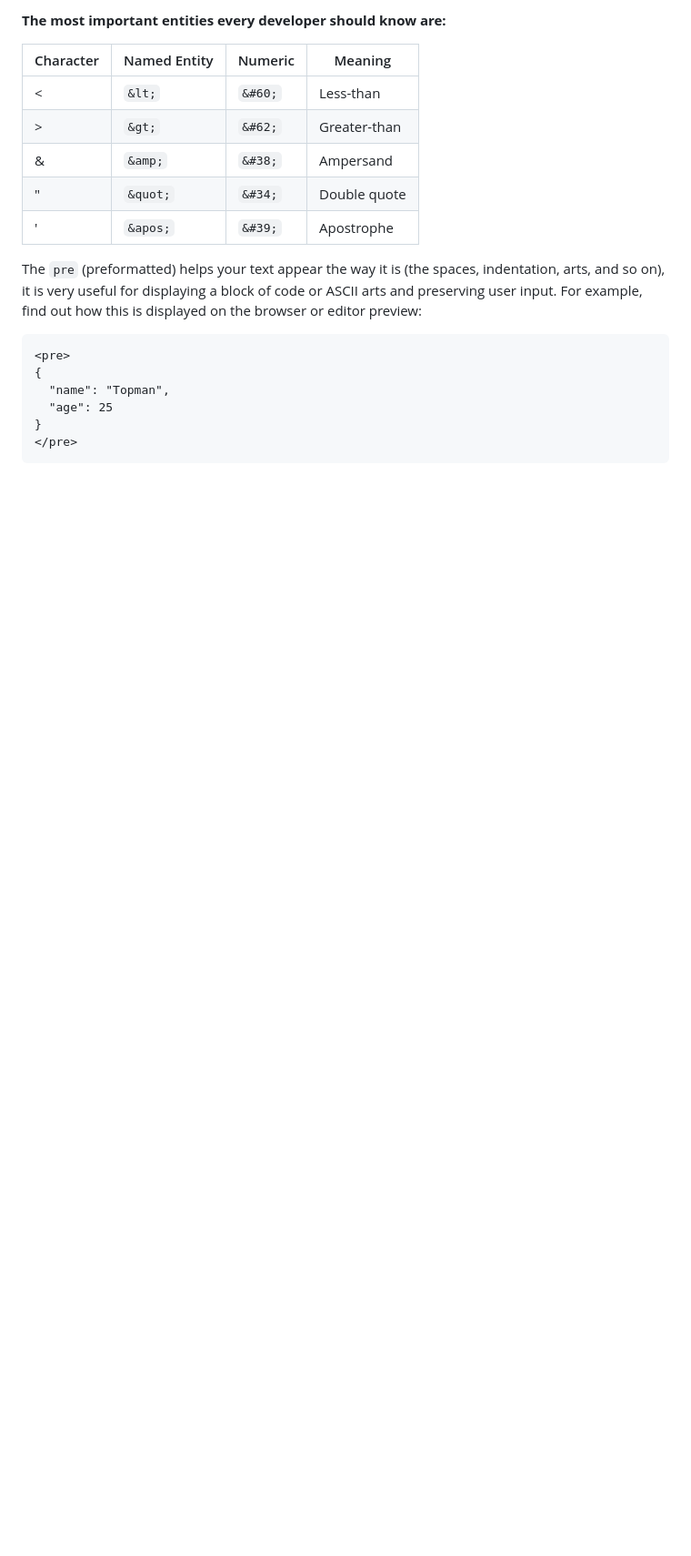
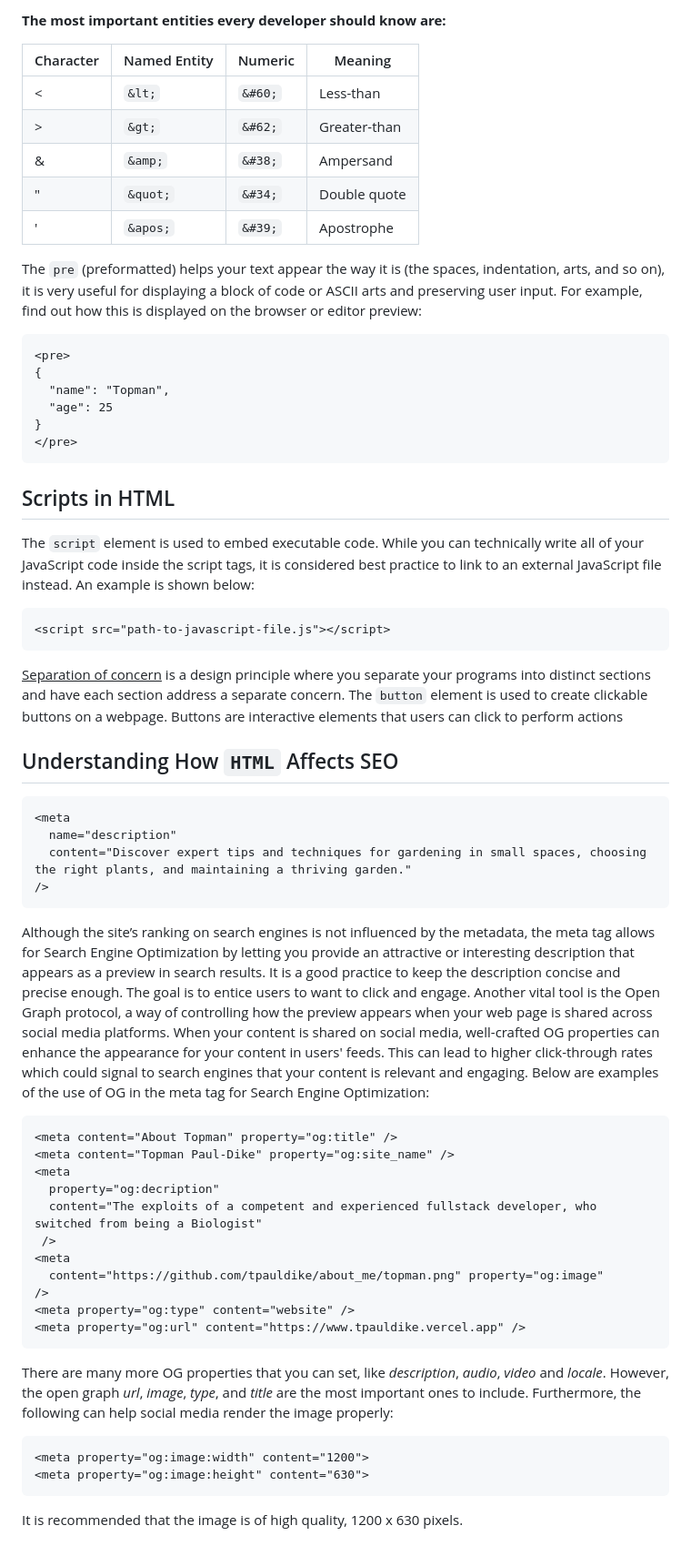
Before and after one commit to tpauldike/rough_work, a Markdown page: fullstack_course/1-html/README.md, the part around the change. Shown at 91% size. Rendered like a GitHub page; blank space fills up the shorter version.

Commit message:
Update README.md
Added the lesson on How HTML affects SEO

````diff
--- a/fullstack_course/1-html/README.md
+++ b/fullstack_course/1-html/README.md
@@ -74,3 +74,39 @@ The `pre` (preformatted) helps your text appear the way it is (the spaces, inden
 }
 </pre>
 ```
+
+## Scripts in HTML
+The `script` element is used to embed executable code. While you can technically write all of your JavaScript code inside the script tags, it is considered best practice to link to an external JavaScript file instead. An example is shown below:
+```html
+<script src="path-to-javascript-file.js"></script>
+```
+<u>Separation of concern</u> is a design principle where you separate your programs into distinct sections and have each section address a separate concern.
+The `button` element is used to create clickable buttons on a webpage. Buttons are interactive elements that users can click to perform actions
+
+## Understanding How `HTML` Affects SEO
+```html
+<meta
+  name="description"
+  content="Discover expert tips and techniques for gardening in small spaces, choosing the right plants, and maintaining a thriving garden."
+/>
+```
+Although the site’s ranking on search engines is not influenced by the metadata, the meta tag allows for Search Engine Optimization by letting you provide an attractive or interesting description that appears as a preview in search results. It is a good practice to keep the description concise and precise enough. The goal is to entice users to want to click and engage. Another vital tool is the Open Graph protocol, a way of controlling how the preview appears when your web page is shared across social media platforms. When your content is shared on social media, well-crafted OG properties can enhance the appearance for your content in users' feeds. This can lead to higher click-through rates which could signal to search engines that your content is relevant and engaging. Below are examples of the use of OG in the meta tag for Search Engine Optimization:
+```html
+<meta content="About Topman" property="og:title" />
+<meta content="Topman Paul-Dike" property="og:site_name" />
+<meta
+  property="og:decription"
+  content="The exploits of a competent and experienced fullstack developer, who switched from being a Biologist"
+ />
+<meta
+  content="https://github.com/tpauldike/about_me/topman.png" property="og:image"
+/>
+<meta property="og:type" content="website" />
+<meta property="og:url" content="https://www.tpauldike.vercel.app" />
+```
+There are many more OG properties that you can set, like *description*, *audio*, *video* and *locale*. However, the open graph *url*, *image*, *type*, and *title* are the most important ones to include. Furthermore, the following can help social media render the image properly:
+```html
+<meta property="og:image:width" content="1200">
+<meta property="og:image:height" content="630">
+```
+It is recommended that the image is of high quality, 1200 x 630 pixels.
````
